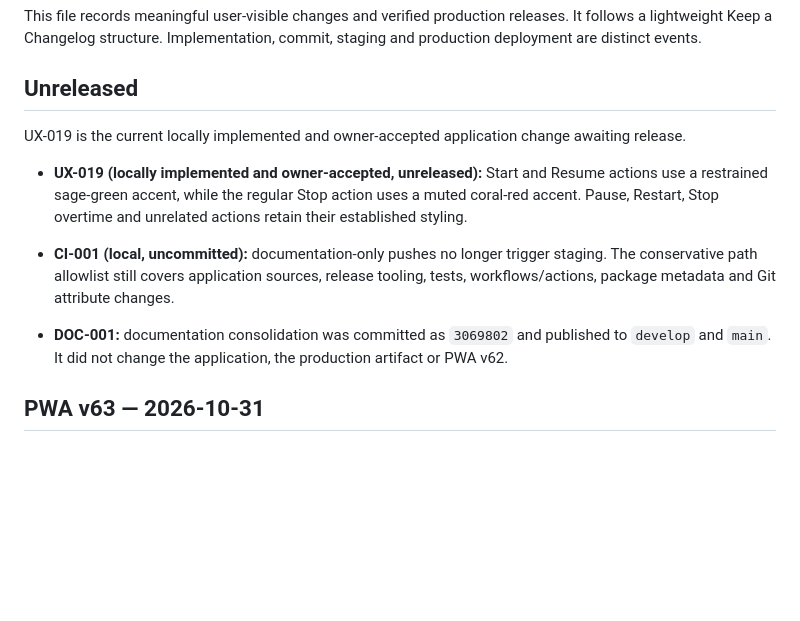
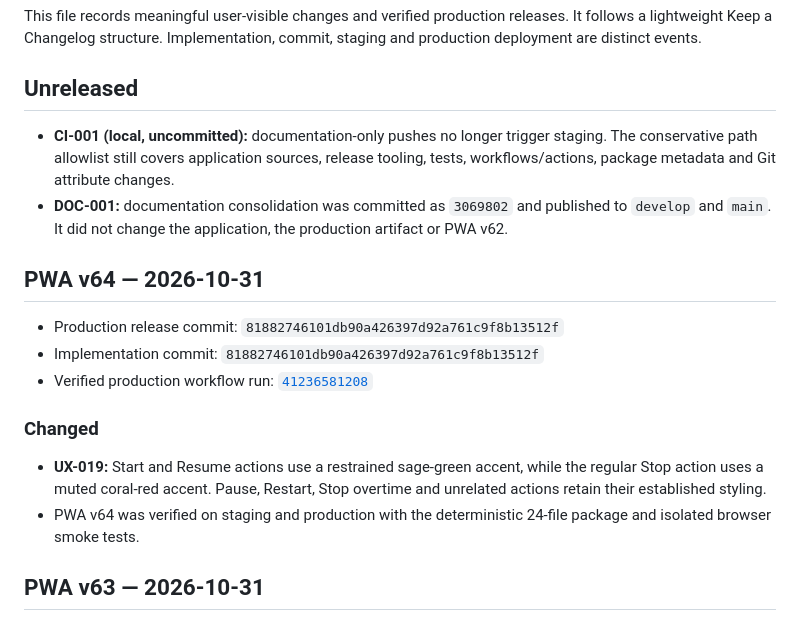
Before and after one commit to nox-vobiscum/easytimer, a Markdown page: CHANGELOG.md, the part around the change. Drawn GitHub-style; blank space fills up the shorter version.

Commit message:
docs(release): close out UX-019 v64

```diff
--- a/CHANGELOG.md
+++ b/CHANGELOG.md
@@ -6,13 +6,6 @@ commit, staging and production deployment are distinct events.
 
 ## Unreleased
 
-UX-019 is the current locally implemented and owner-accepted application change awaiting release.
-
-- **UX-019 (locally implemented and owner-accepted, unreleased):** Start and Resume actions use a
-  restrained sage-green accent, while the regular Stop action uses a muted
-  coral-red accent. Pause, Restart, Stop overtime and unrelated actions retain
-  their established styling.
-
 - **CI-001 (local, uncommitted):** documentation-only pushes no longer trigger
   staging. The conservative path allowlist still covers application sources,
   release tooling, tests, workflows/actions, package metadata and Git attribute
@@ -20,6 +13,20 @@ UX-019 is the current locally implemented and owner-accepted application change
 - **DOC-001:** documentation consolidation was committed as `3069802` and
   published to `develop` and `main`. It did not change the application, the
   production artifact or PWA v62.
+
+## PWA v64 — 2026-10-31
+
+- Production release commit: `81882746101db90a426397d92a761c9f8b13512f`
+- Implementation commit: `81882746101db90a426397d92a761c9f8b13512f`
+- Verified production workflow run: [`41236581208`](https://github.com/nox-vobiscum/easytimer/actions/runs/41236581208)
+
+### Changed
+
+- **UX-019:** Start and Resume actions use a restrained sage-green accent,
+  while the regular Stop action uses a muted coral-red accent. Pause, Restart,
+  Stop overtime and unrelated actions retain their established styling.
+- PWA v64 was verified on staging and production with the deterministic 24-file
+  package and isolated browser smoke tests.
 
 ## PWA v63 — 2026-10-31
 
```
Also changed, not shown: docs/backlog.md (+2 -2 lines).
